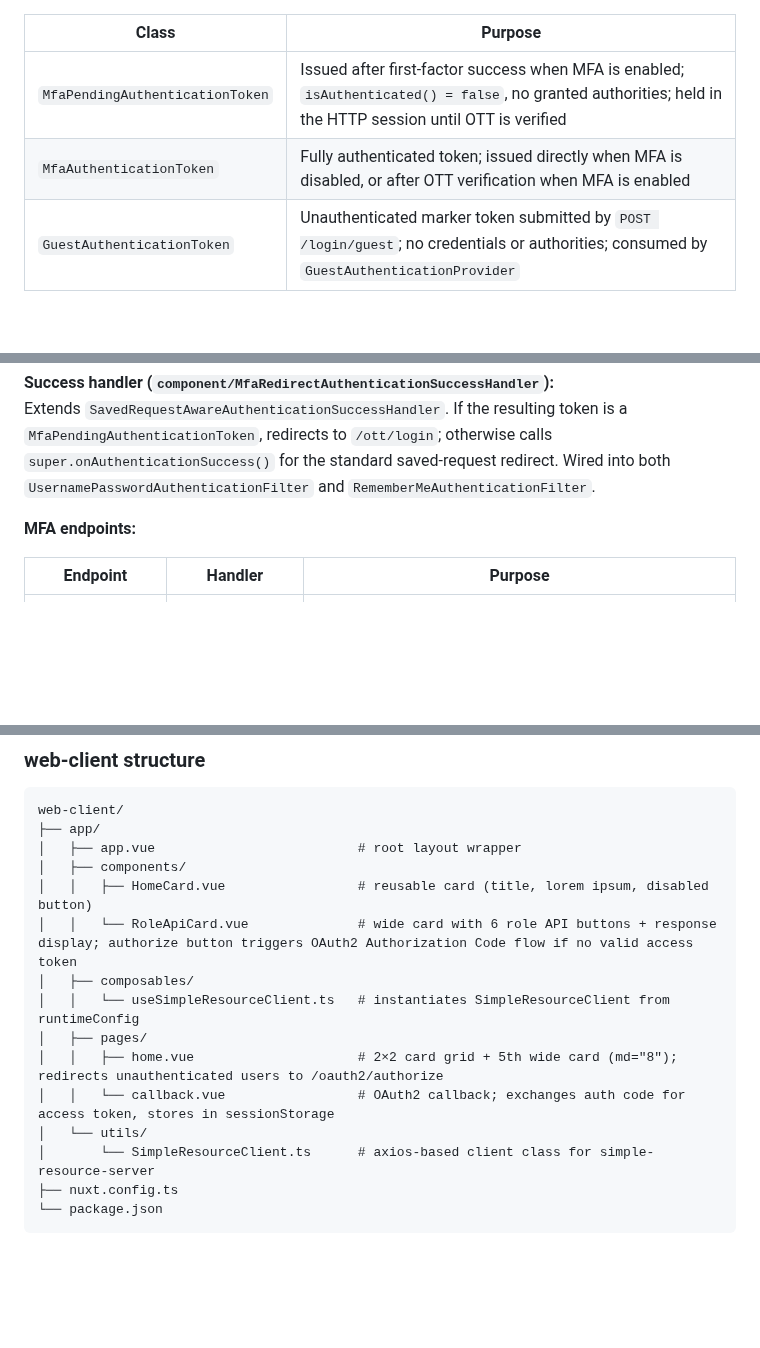
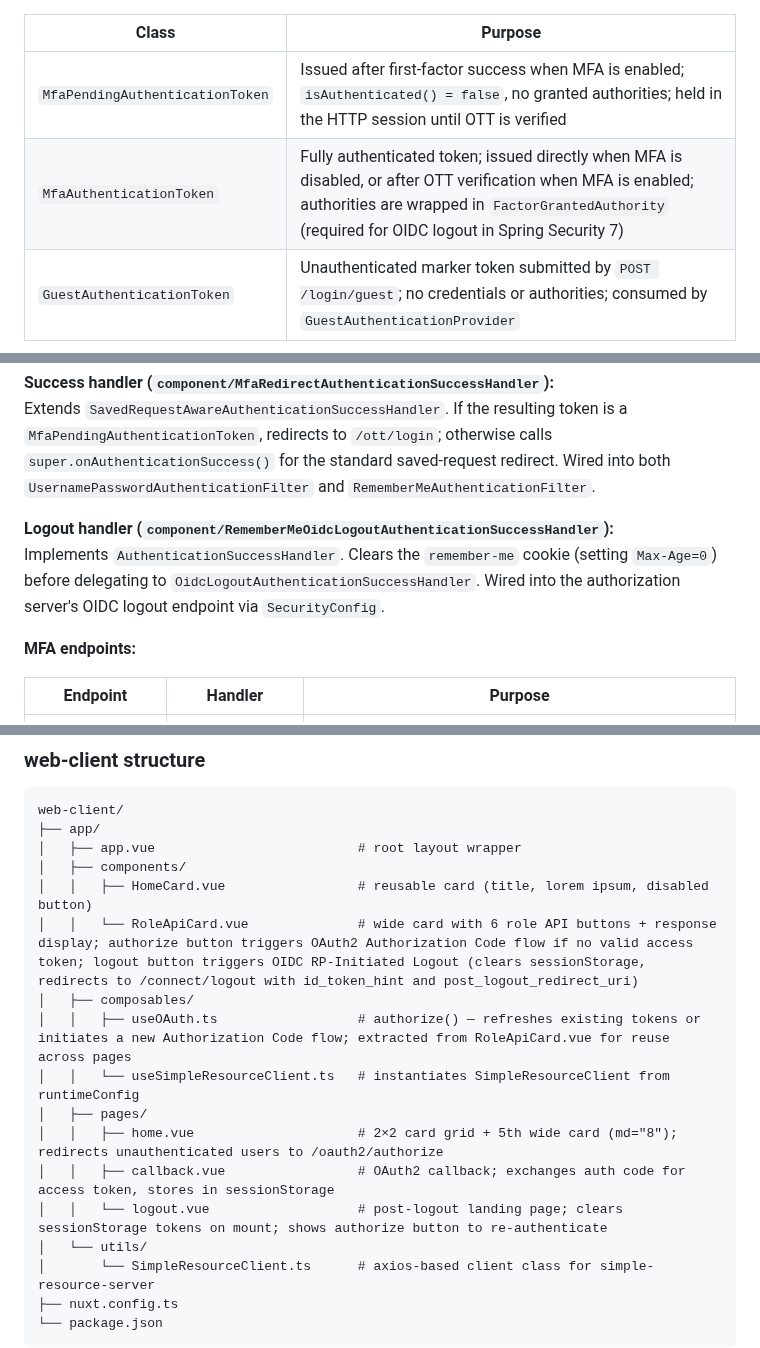
Before and after one commit to kuanhc96/roots-app, a Markdown page: CLAUDE.md, 3 parts joined by grey strips. Drawn GitHub-style; blank space fills up the shorter version.

```diff
--- a/CLAUDE.md
+++ b/CLAUDE.md
@@ -50,7 +50,7 @@ MFA is **optional per user**, controlled by `is_mfa_enabled` in the `user_creden
 | Class | Purpose |
 |---|---|
 | `MfaPendingAuthenticationToken` | Issued after first-factor success when MFA is enabled; `isAuthenticated() = false`, no granted authorities; held in the HTTP session until OTT is verified |
-| `MfaAuthenticationToken` | Fully authenticated token; issued directly when MFA is disabled, or after OTT verification when MFA is enabled |
+| `MfaAuthenticationToken` | Fully authenticated token; issued directly when MFA is disabled, or after OTT verification when MFA is enabled; authorities are wrapped in `FactorGrantedAuthority` (required for OIDC logout in Spring Security 7) |
 | `GuestAuthenticationToken` | Unauthenticated marker token submitted by `POST /login/guest`; no credentials or authorities; consumed by `GuestAuthenticationProvider` |
 
 **Authentication providers (`component/`):**
@@ -63,6 +63,9 @@ MFA is **optional per user**, controlled by `is_mfa_enabled` in the `user_creden
 
 **Success handler (`component/MfaRedirectAuthenticationSuccessHandler`):**
 Extends `SavedRequestAwareAuthenticationSuccessHandler`. If the resulting token is a `MfaPendingAuthenticationToken`, redirects to `/ott/login`; otherwise calls `super.onAuthenticationSuccess()` for the standard saved-request redirect. Wired into both `UsernamePasswordAuthenticationFilter` and `RememberMeAuthenticationFilter`.
+
+**Logout handler (`component/RememberMeOidcLogoutAuthenticationSuccessHandler`):**
+Implements `AuthenticationSuccessHandler`. Clears the `remember-me` cookie (setting `Max-Age=0`) before delegating to `OidcLogoutAuthenticationSuccessHandler`. Wired into the authorization server's OIDC logout endpoint via `SecurityConfig`.
 
 **MFA endpoints:**
 
@@ -159,12 +164,14 @@ web-client/
 │   ├── app.vue                          # root layout wrapper
 │   ├── components/
 │   │   ├── HomeCard.vue                 # reusable card (title, lorem ipsum, disabled button)
-│   │   └── RoleApiCard.vue              # wide card with 6 role API buttons + response display; authorize button triggers OAuth2 Authorization Code flow if no valid access token
+│   │   └── RoleApiCard.vue              # wide card with 6 role API buttons + response display; authorize button triggers OAuth2 Authorization Code flow if no valid access token; logout button triggers OIDC RP-Initiated Logout (clears sessionStorage, redirects to /connect/logout with id_token_hint and post_logout_redirect_uri)
 │   ├── composables/
+│   │   ├── useOAuth.ts                  # authorize() — refreshes existing tokens or initiates a new Authorization Code flow; extracted from RoleApiCard.vue for reuse across pages
 │   │   └── useSimpleResourceClient.ts   # instantiates SimpleResourceClient from runtimeConfig
 │   ├── pages/
 │   │   ├── home.vue                     # 2×2 card grid + 5th wide card (md="8"); redirects unauthenticated users to /oauth2/authorize
-│   │   └── callback.vue                 # OAuth2 callback; exchanges auth code for access token, stores in sessionStorage
+│   │   ├── callback.vue                 # OAuth2 callback; exchanges auth code for access token, stores in sessionStorage
+│   │   └── logout.vue                   # post-logout landing page; clears sessionStorage tokens on mount; shows authorize button to re-authenticate
 │   └── utils/
 │       └── SimpleResourceClient.ts      # axios-based client class for simple-resource-server
 ├── nuxt.config.ts
```
Also changed, not shown: other parts of CLAUDE.md (+2 -0 lines), auth-server/README.md (+25 -0 lines).
